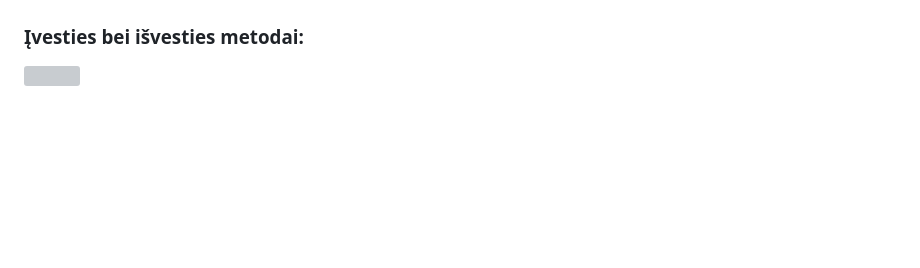
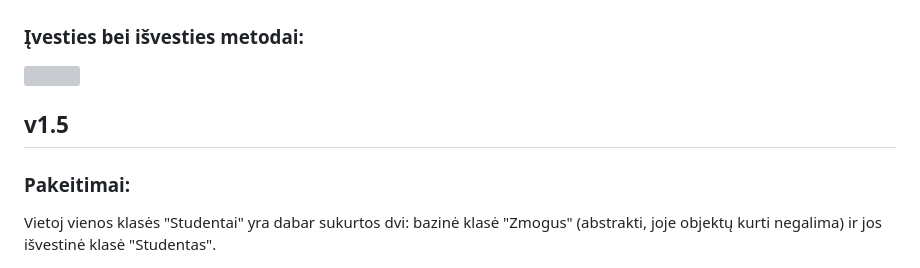
Before and after one commit to VibeLTU/Lab.2, a Markdown page: README.md, the part around the change. GitHub-like rendering; blank space fills up the shorter version; grey boxes are pictures that could not be loaded.

```diff
--- a/README.md
+++ b/README.md
@@ -218,3 +218,8 @@ Taip pat yra ir pridėti įvesties bei išvesties metodu persidengimai.
 ### Įvesties bei išvesties metodai:
 
 <img src="Input_Output.png">
+
+## v1.5
+
+### Pakeitimai:
+Vietoj vienos klasės "Studentai" yra dabar sukurtos dvi: bazinė klasė "Zmogus" (abstrakti, joje objektų kurti negalima) ir jos išvestinė klasė "Studentas".
```
